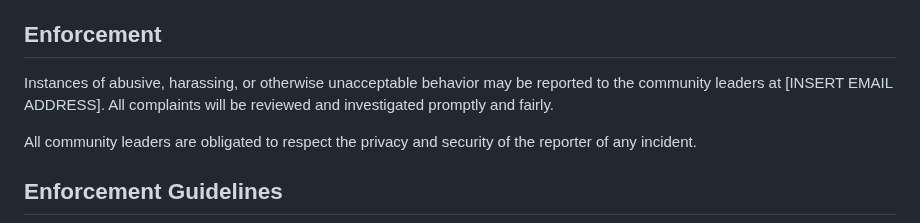
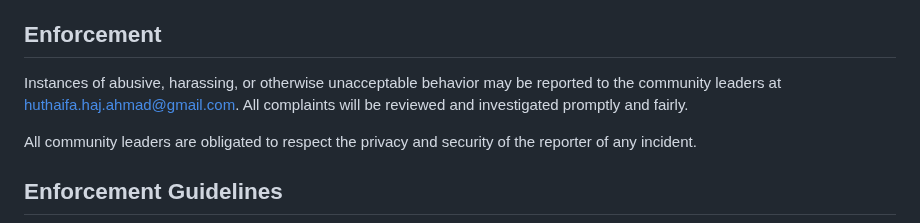
Before and after one commit to Huthaifa-HajAhmad/Variant-Handler, a Markdown page: CODE_OF_CONDUCT.md, the part around the change. GitHub-like rendering.

```diff
--- a/CODE_OF_CONDUCT.md
+++ b/CODE_OF_CONDUCT.md
@@ -60,7 +60,7 @@ representative at an online or offline event.
 ## Enforcement
 
 Instances of abusive, harassing, or otherwise unacceptable behavior may be
-reported to the community leaders at [INSERT EMAIL ADDRESS].
+reported to the community leaders at huthaifa.haj.ahmad@gmail.com.
 All complaints will be reviewed and investigated promptly and fairly.
 
 All community leaders are obligated to respect the privacy and security of the
```
Also changed, not shown: .github/PULL_REQUEST_TEMPLATE.md (added, +23 -0 lines), .github/SECURITY.md (added, +40 -0 lines), CONTRIBUTING.md (+38 -5 lines), README.md (+14 -3 lines), ROADMAP.md (added, +55 -0 lines), doc/LIMITATIONS.md (added, +175 -0 lines), assets/Screenshot.png (added), assets/github_showcase_banner.png, 7 other files.
